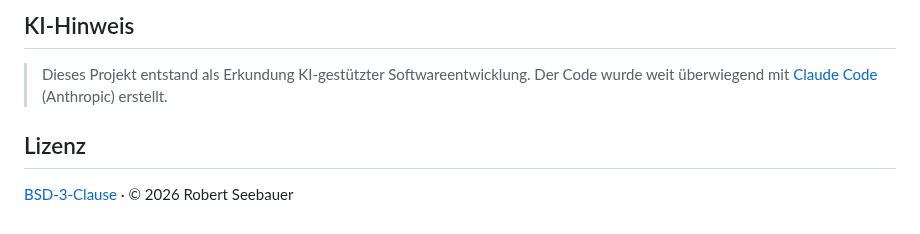
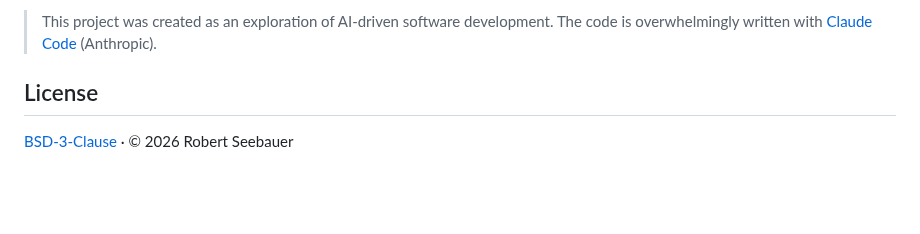
Before and after one commit to Jaegerfeld/StarCitizen-Wikelo-Planer, a Markdown page: README.md, the part around one of its changes. Drawn GitHub-style; blank space fills up the shorter version.

```diff
--- a/README.md
+++ b/README.md
@@ -67,9 +63,7 @@ unterstützt. Star Citizen® ist eine Marke von CIG. Alle Angaben ohne Gewähr.
 
-## KI-Hinweis
+> This project was created as an exploration of AI-driven software development.
+> The code is overwhelmingly written with [Claude Code](https://claude.com/claude-code) (Anthropic).
 
-> Dieses Projekt entstand als Erkundung KI-gestützter Softwareentwicklung.
-> Der Code wurde weit überwiegend mit [Claude Code](https://claude.com/claude-code) (Anthropic) erstellt.
-
-## Lizenz
+## License
 
 [BSD-3-Clause](LICENSE) · © 2026 Robert Seebauer
```
Also changed, not shown: other parts of README.md (+41 -45 lines), CHANGELOG.md (+17 -0 lines), README.de.md (added, +69 -0 lines), docs/screenshots/planer_uebersicht.png, 2 other files.
